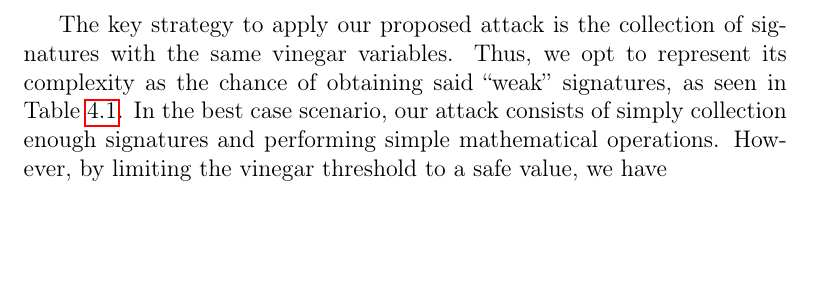
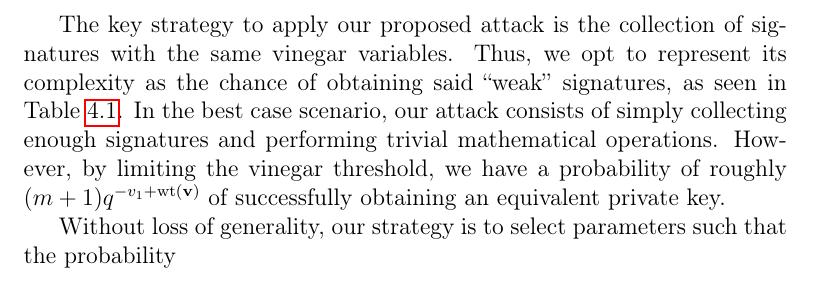
Before and after one commit to zambonin/msc, a LaTeX thesis (main.tex): part of page 65 of 80, cut so that both start at the same text, the shorter picture padded with empty space. Compiled offline with pdfLaTeX.

Commit message:
overleaf_to_git: update main.tex from r16314 to r16327

```diff
--- a/main.tex
+++ b/main.tex
@@ -1553,7 +1553,9 @@ Through the knowledge of such probabilities, it is a choice of the user to gener
 
 We now turn to a brief security analysis of our proposal, taking into account the attacks of Subsection~\ref{subsec:analysis} and~\ref{subsec:etaks}. Once again, we do not discard the possibility that a method to make use of any possible leaked information in signatures exists, independent of the number of fixed vinegar variables. However, in the context of known attacks and for several parameter sets, we show that fixing a subset of $\widetilde{V}_{1}$ does not introduce any vulnerabilities to the resulting scheme, to the best of our knowledge.
 
-The key strategy to apply our proposed attack is the collection of signatures with the same vinegar variables. Thus, we opt to represent its complexity as the chance of obtaining said ``weak'' signatures, as seen in Table~\ref{tab:bin-prob}. In the best case scenario, our attack consists of simply collection enough signatures and performing simple mathematical operations. However, by limiting the vinegar threshold to a safe value, we have
+The key strategy to apply our proposed attack is the collection of signatures with the same vinegar variables. Thus, we opt to represent its complexity as the chance of obtaining said ``weak'' signatures, as seen in Table~\ref{tab:bin-prob}. In the best case scenario, our attack consists of simply collecting enough signatures and performing trivial mathematical operations. However, by limiting the vinegar threshold, we have a probability of roughly $(m + 1) q^{-v_{1} + \wt(\mathbf{v})}$ of successfully obtaining an equivalent private key.
+
+Without loss of generality, our strategy is to select parameters such that the probability
 
 % However, we argue that it is useful to fix a subset of $\widetilde{V}_{1}$ in order to compress the private key through our original proposal, and its subsequent generalization presented in this section. With overwhelming probability, a moderate value of $\mathbf{v}$ is generated, such that the number of collected signatures needed to mount an attack analogous to Subsection~\ref{subsec:etaks} is still prohibitive, and unpredictability still exists in the signing procedure.
 
```
